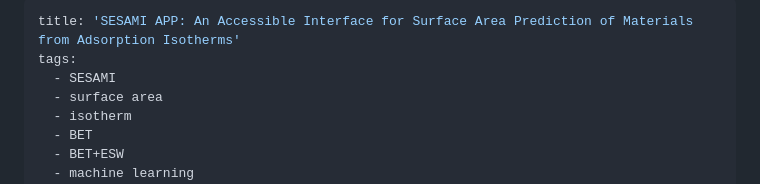
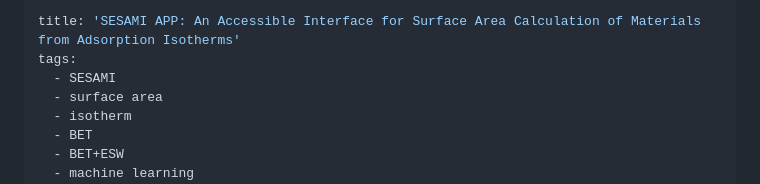
Before and after one commit to hjkgrp/SESAMI_web, a Markdown page: paper/paper.md, the part around the change. Rendered like a GitHub page.

```diff
--- a/paper/paper.md
+++ b/paper/paper.md
@@ -1,5 +1,5 @@
 ---
-title: 'SESAMI APP: An Accessible Interface for Surface Area Prediction of Materials from Adsorption Isotherms'
+title: 'SESAMI APP: An Accessible Interface for Surface Area Calculation of Materials from Adsorption Isotherms'
 tags:
   - SESAMI
   - surface area
```
